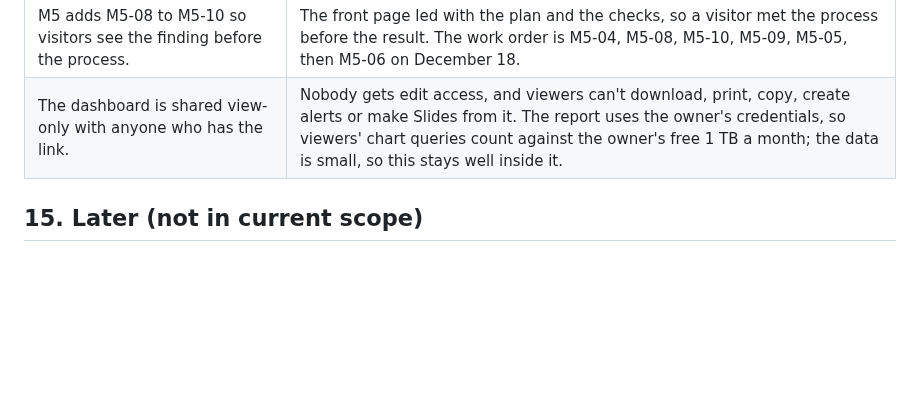
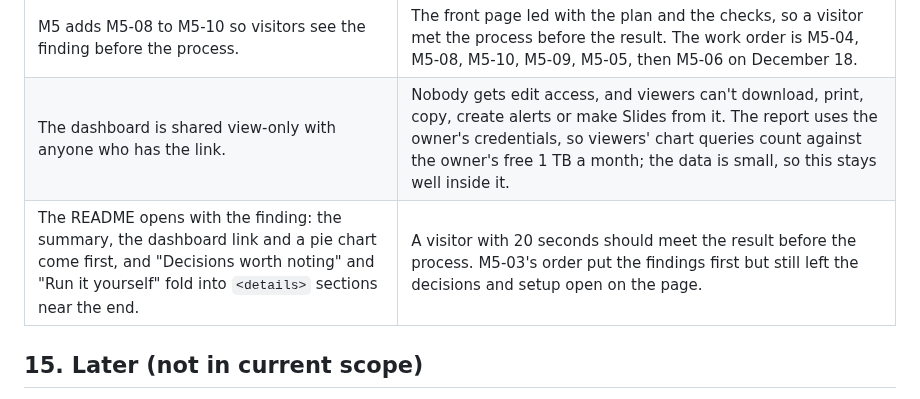
Before and after one commit to baselnasser99/second-order, a Markdown page: ROADMAP.md, the part around the change. Rendered like a GitHub page; blank space fills up the shorter version.

```diff
--- a/ROADMAP.md
+++ b/ROADMAP.md
@@ -400,6 +400,7 @@ Grouped by the milestone each decision was made in, oldest first within each gro
 | The README and ROADMAP Sections 2, 3, 4 and 8 now say "Data Studio". | Google renamed Looker Studio during M4, and one pass in M5-03 changed the name. Older issue texts and this log keep "Looker Studio", since they record what was true then. |
 | M5 adds M5-08 to M5-10 so visitors see the finding before the process. | The front page led with the plan and the checks, so a visitor met the process before the result. The work order is M5-04, M5-08, M5-10, M5-09, M5-05, then M5-06 on December 18. |
 | The dashboard is shared view-only with anyone who has the link. | Nobody gets edit access, and viewers can't download, print, copy, create alerts or make Slides from it. The report uses the owner's credentials, so viewers' chart queries count against the owner's free 1 TB a month; the data is small, so this stays well inside it. |
+| The README opens with the finding: the summary, the dashboard link and a pie chart come first, and "Decisions worth noting" and "Run it yourself" fold into `<details>` sections near the end. | A visitor with 20 seconds should meet the result before the process. M5-03's order put the findings first but still left the decisions and setup open on the page. |
 
 ## 15. Later (not in current scope)
 
```
Also changed, not shown: README.md (+40 -18 lines), docs/metrics.md (+2 -0 lines), docs/images/money-page.png (added).
